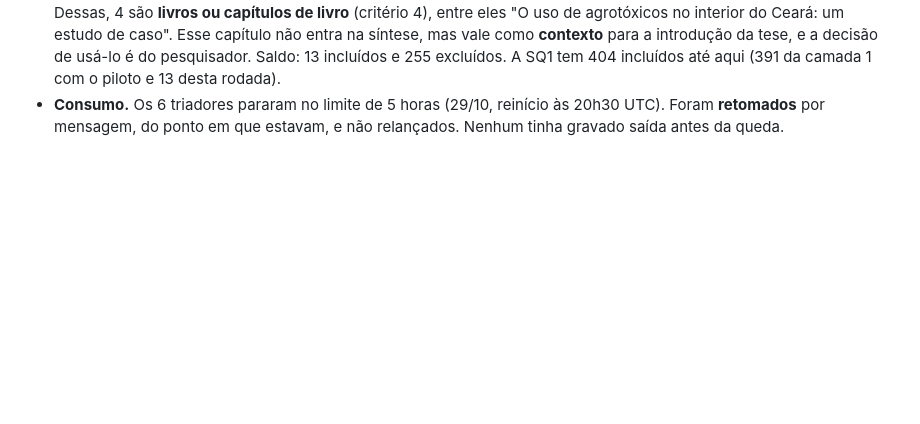
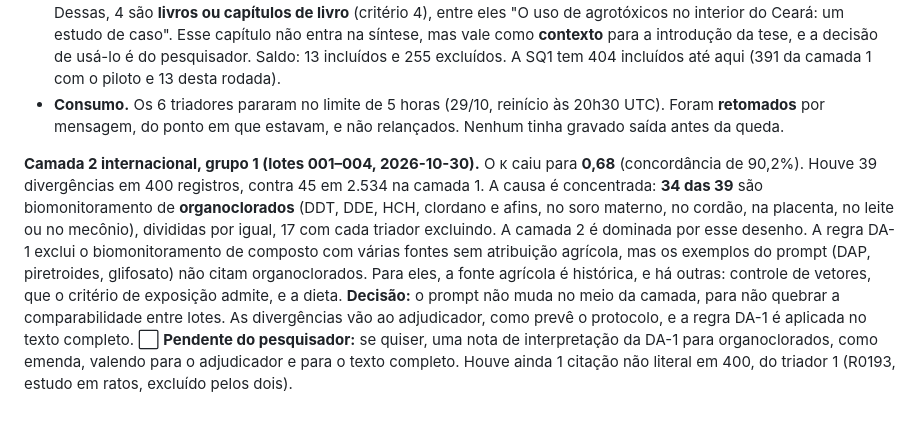
Before and after one commit to fcarva/projeto-pesquisa, a Markdown page: docs/ars/20-revisao-literatura-pesquisa.md, the part around the change. Rendered like a GitHub page; blank space fills up the shorter version.

Commit message:
Doc 20: κ do grupo 1 da camada 2 internacional e a fronteira dos organoclorados
Co-Authored-By: Claude Opus 5.5 <noreply@anthropic.com>
Claude-Session: https://claude.ai/code/session_015S6CpC5WjjrbE2G1Scz7wd

```diff
--- a/docs/ars/20-revisao-literatura-pesquisa.md
+++ b/docs/ars/20-revisao-literatura-pesquisa.md
@@ -489,3 +489,5 @@ triadores leram o prompt e o lote direto dos arquivos, com chamadas idênticas
 - **Ferramenta.** O `prepara_triagem.py` ganhou `--braco al|intl` e aceita várias camadas. O `ja_triados()` passou a excluir registros de **qualquer** manifesto anterior, não só do piloto, para nenhum registro ser triado duas vezes entre rodadas.
 - **Resultado da rodada `sq1-camada23-al`.** Foram 268 registros em 3 lotes. κ 0,79, concordância de 97,8% e citação literal em 536/536. O κ menor vem da prevalência baixa: são 12 inclusões de consenso (7 na camada 2, 5 na camada 3) e 250 exclusões, 165 delas por `fora_do_tema`. As **6 divergências**, todas com o triador 1 excluindo, foram adjudicadas: 1 inclusão, por título sem resumo (exposição perinatal ao glifosato e "desenvolvimento"), e 5 exclusões. Dessas, 4 são **livros ou capítulos de livro** (critério 4), entre eles "O uso de agrotóxicos no interior do Ceará: um estudo de caso". Esse capítulo não entra na síntese, mas vale como **contexto** para a introdução da tese, e a decisão de usá-lo é do pesquisador. Saldo: 13 incluídos e 255 excluídos. A SQ1 tem 404 incluídos até aqui (391 da camada 1 com o piloto e 13 desta rodada).
 - **Consumo.** Os 6 triadores pararam no limite de 5 horas (29/10, reinício às 20h30 UTC). Foram **retomados** por mensagem, do ponto em que estavam, e não relançados. Nenhum tinha gravado saída antes da queda.
+
+**Camada 2 internacional, grupo 1 (lotes 001–004, 2026-10-30).** O κ caiu para **0,68** (concordância de 90,2%). Houve 39 divergências em 400 registros, contra 45 em 2.534 na camada 1. A causa é concentrada: **34 das 39** são biomonitoramento de **organoclorados** (DDT, DDE, HCH, clordano e afins, no soro materno, no cordão, na placenta, no leite ou no mecônio), divididas por igual, 17 com cada triador excluindo. A camada 2 é dominada por esse desenho. A regra DA-1 exclui o biomonitoramento de composto com várias fontes sem atribuição agrícola, mas os exemplos do prompt (DAP, piretroides, glifosato) não citam organoclorados. Para eles, a fonte agrícola é histórica, e há outras: controle de vetores, que o critério de exposição admite, e a dieta. **Decisão:** o prompt não muda no meio da camada, para não quebrar a comparabilidade entre lotes. As divergências vão ao adjudicador, como prevê o protocolo, e a regra DA-1 é aplicada no texto completo. ⬜ **Pendente do pesquisador:** se quiser, uma nota de interpretação da DA-1 para organoclorados, como emenda, valendo para o adjudicador e para o texto completo. Houve ainda 1 citação não literal em 400, do triador 1 (R0193, estudo em ratos, excluído pelos dois).
```
